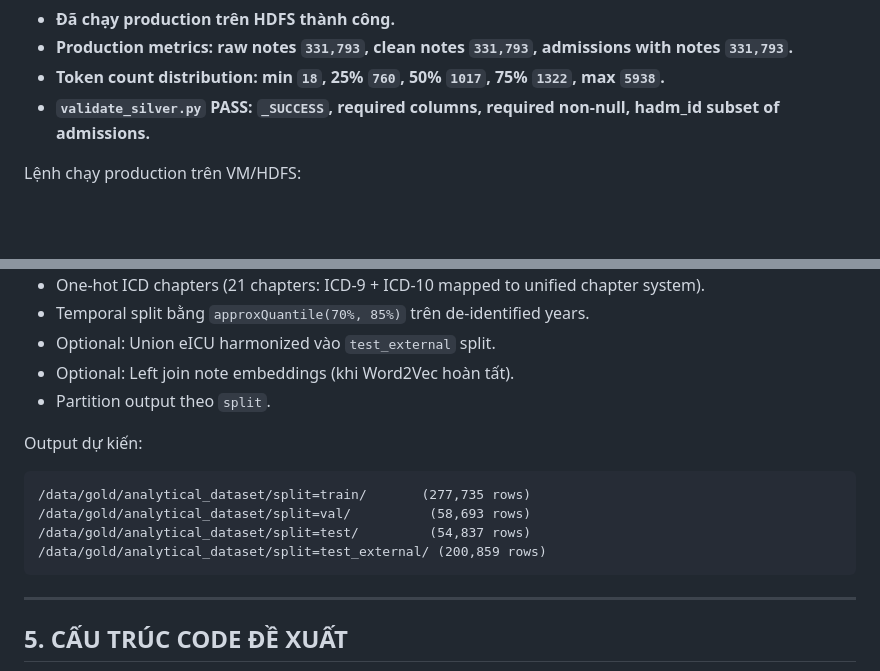
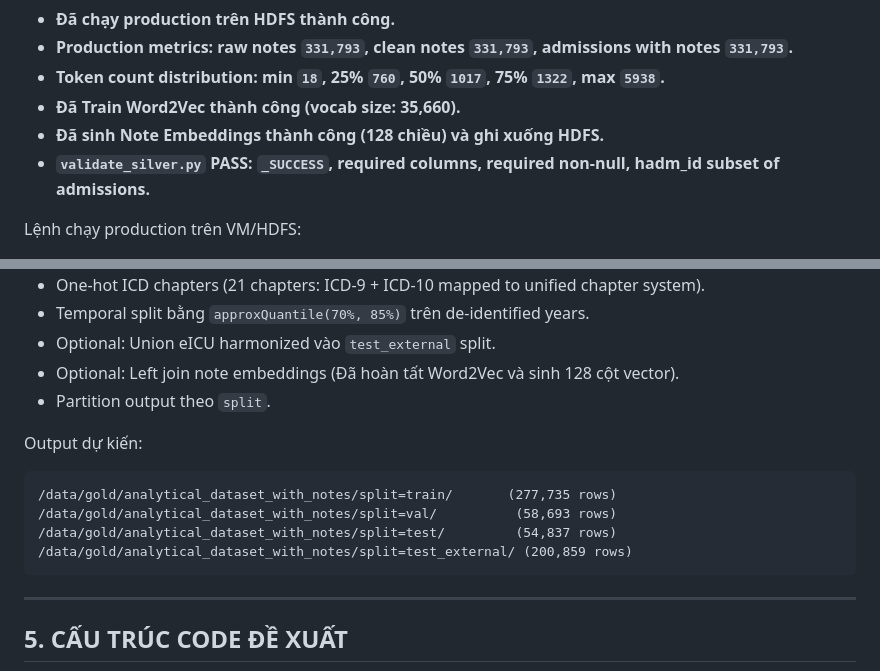
Before and after one commit to trandangduat/INT3229E1-Team10, a Markdown page: docs/SILVER_LAYER.md, 2 parts joined by grey strips. GitHub-like rendering; blank space fills up the shorter version.

````diff
--- a/docs/SILVER_LAYER.md
+++ b/docs/SILVER_LAYER.md
@@ -557,6 +557,8 @@ Trạng thái triển khai:
 *   **Đã chạy production trên HDFS thành công.**
 *   **Production metrics: raw notes `331,793`, clean notes `331,793`, admissions with notes `331,793`.**
 *   **Token count distribution: min `18`, 25% `760`, 50% `1017`, 75% `1322`, max `5938`.**
+*   **Đã Train Word2Vec thành công (vocab size: 35,660).**
+*   **Đã sinh Note Embeddings thành công (128 chiều) và ghi xuống HDFS.**
 *   **`validate_silver.py` PASS: `_SUCCESS`, required columns, required non-null, hadm_id subset of admissions.**
 
 Lệnh chạy production trên VM/HDFS:
@@ -650,16 +652,16 @@ Gold logic:
 *   One-hot ICD chapters (21 chapters: ICD-9 + ICD-10 mapped to unified chapter system).
 *   Temporal split bằng `approxQuantile(70%, 85%)` trên de-identified years.
 *   Optional: Union eICU harmonized vào `test_external` split.
-*   Optional: Left join note embeddings (khi Word2Vec hoàn tất).
+*   Optional: Left join note embeddings (Đã hoàn tất Word2Vec và sinh 128 cột vector).
 *   Partition output theo `split`.
 
 Output dự kiến:
 
 ```text
-/data/gold/analytical_dataset/split=train/       (277,735 rows)
-/data/gold/analytical_dataset/split=val/          (58,693 rows)
-/data/gold/analytical_dataset/split=test/         (54,837 rows)
-/data/gold/analytical_dataset/split=test_external/ (200,859 rows)
+/data/gold/analytical_dataset_with_notes/split=train/       (277,735 rows)
+/data/gold/analytical_dataset_with_notes/split=val/          (58,693 rows)
+/data/gold/analytical_dataset_with_notes/split=test/         (54,837 rows)
+/data/gold/analytical_dataset_with_notes/split=test_external/ (200,859 rows)
 ```
 
 ---
````
Also changed, not shown: docs/GOLD_LAYER_AND_BEYOND.md (+7 -7 lines).
